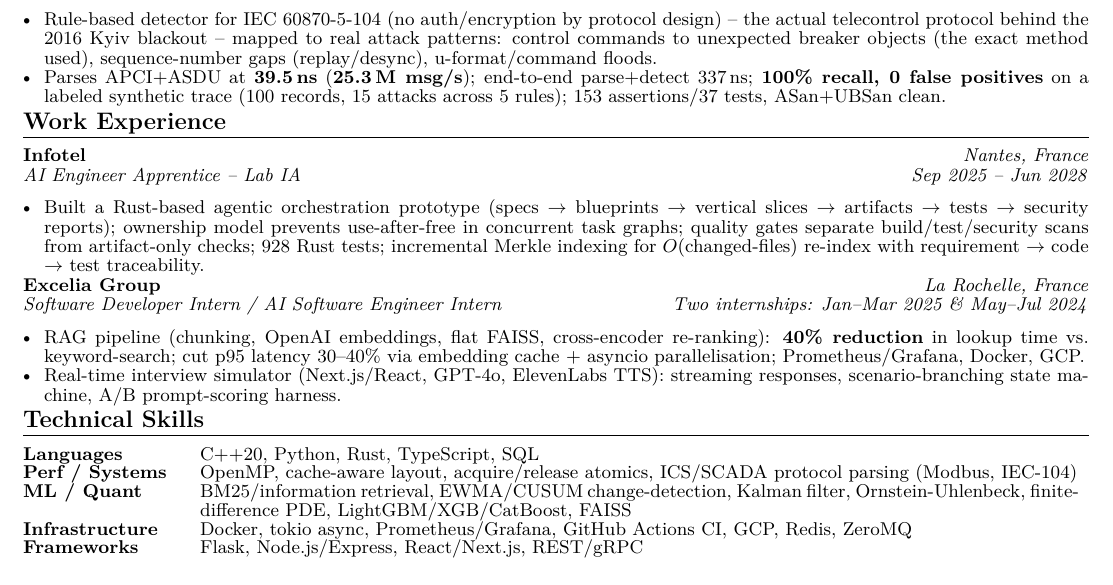
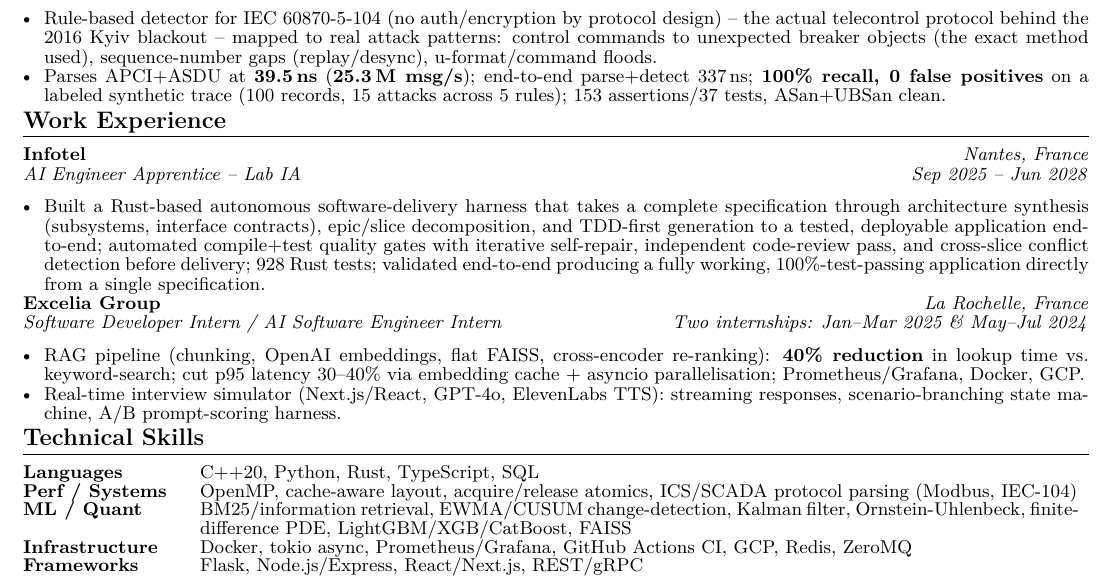
Before and after one commit to sfeirc/CV, a LaTeX CV (cv.tex): part of the page, cut so that both start at the same text. Compiled offline with pdfLaTeX.

Commit message:
Rewrite Infotel experience bullet: spec-to-shipped-application harness framing

```diff
--- a/cv.tex
+++ b/cv.tex
@@ -80,7 +80,7 @@ IMT Atlantique engineering student specialising in AI/ML and performance-critica
 \section*{Work Experience}
 \entry{Infotel}{Nantes, France}{AI Engineer Apprentice -- Lab IA}{Sep 2025 -- Jun 2028}
 \begin{itemize}
-  \item Built a Rust-based agentic orchestration prototype (specs $\to$ blueprints $\to$ vertical slices $\to$ artifacts $\to$ tests $\to$ security reports); ownership model prevents use-after-free in concurrent task graphs; quality gates separate build/test/security scans from artifact-only checks; 928 Rust tests; incremental Merkle indexing for $O$(changed-files) re-index with requirement $\to$ code $\to$ test traceability.
+  \item Built a Rust-based autonomous software-delivery harness that takes a complete specification through architecture synthesis (subsystems, interface contracts), epic/slice decomposition, and TDD-first generation to a tested, deployable application end-to-end; automated compile+test quality gates with iterative self-repair, independent code-review pass, and cross-slice conflict detection before delivery; 928 Rust tests; validated end-to-end producing a fully working, 100\%-test-passing application directly from a single specification.
 \end{itemize}
 \entry{Excelia Group}{La Rochelle, France}{Software Developer Intern / AI Software Engineer Intern}{Two internships: Jan--Mar 2025 \& May--Jul 2024}
 \begin{itemize}
```
Also changed, not shown: cv.pdf.
